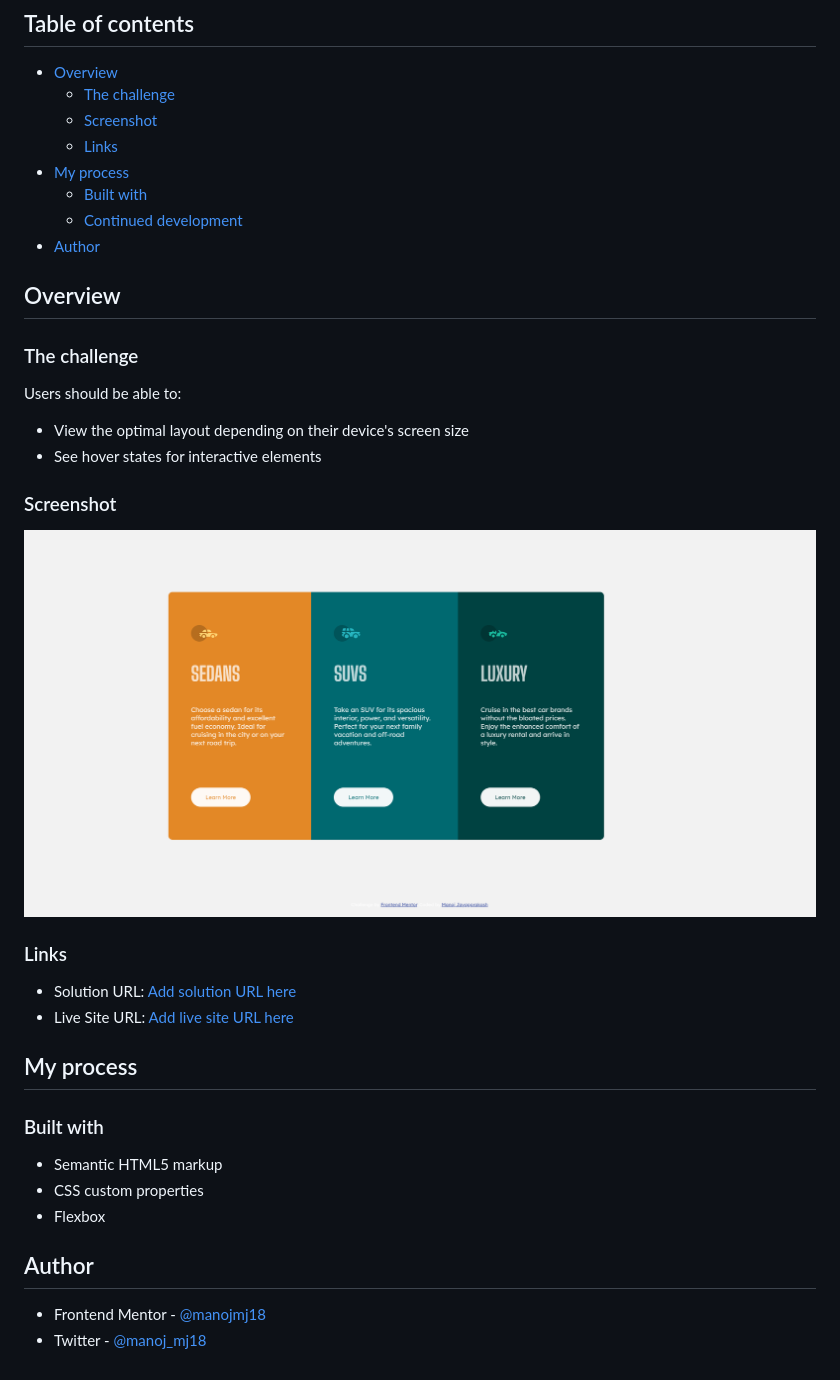
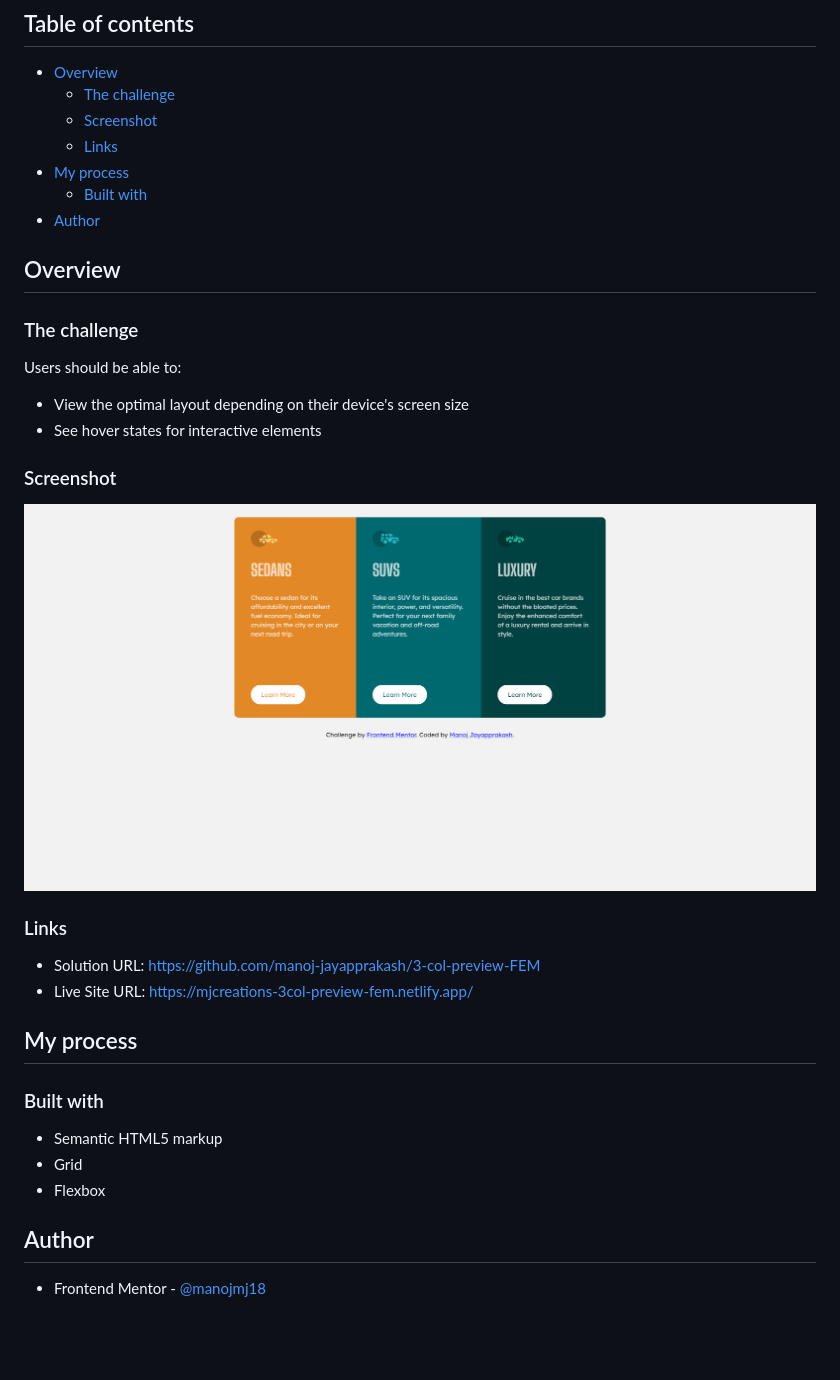
Before and after one commit to manoj-jayapprakash/3-col-preview-FEM, a Markdown page: README.md, the part around the change printed below. Drawn GitHub-style; pictures changed too: 3-col.png; blank space fills up the shorter version.

Commit message:
Updated readme with solution and live site url, added screenshot

```diff
--- a/README.md
+++ b/README.md
@@ -10,7 +10,6 @@ This is a solution to the [3-column preview card component challenge on Frontend
   - [Links](#links)
 - [My process](#my-process)
   - [Built with](#built-with)
-  - [Continued development](#continued-development)
 - [Author](#author)
 
 ## Overview
@@ -28,18 +27,17 @@ Users should be able to:
 
 ### Links
 
-- Solution URL: [Add solution URL here](https://your-solution-url.com)
-- Live Site URL: [Add live site URL here](https://your-live-site-url.com)
+- Solution URL: https://github.com/manoj-jayapprakash/3-col-preview-FEM
+- Live Site URL: https://mjcreations-3col-preview-fem.netlify.app/
 
 ## My process
 
 ### Built with
 
 - Semantic HTML5 markup
-- CSS custom properties
+- Grid
 - Flexbox
 
 ## Author
 
 - Frontend Mentor - [@manojmj18](https://www.frontendmentor.io/profile/manojmj18)
-- Twitter - [@manoj_mj18](https://twitter.com/manoj_mj18)
```
Also changed, not shown: other parts of README.md (+1 -1 lines).
